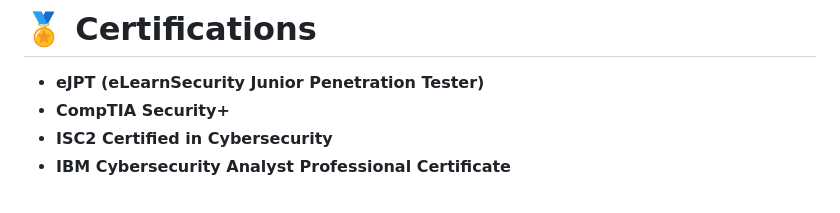
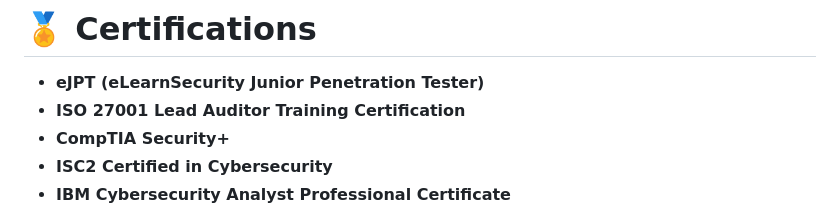
Before and after one commit to fecfetch/fecfetch, a Markdown page: README.md, the part around the change. GitHub-like rendering.

Commit message:
Add ISO 27001 Lead Auditor Training Certification

```diff
--- a/README.md
+++ b/README.md
@@ -94,6 +94,7 @@ Classic arcade implementations developed using Python and the Pygame library to
 # 🏅 Certifications
 
 - **eJPT (eLearnSecurity Junior Penetration Tester)**
+- **ISO 27001 Lead Auditor Training Certification**
 - **CompTIA Security+**
 - **ISC2 Certified in Cybersecurity**
 - **IBM Cybersecurity Analyst Professional Certificate**
```
